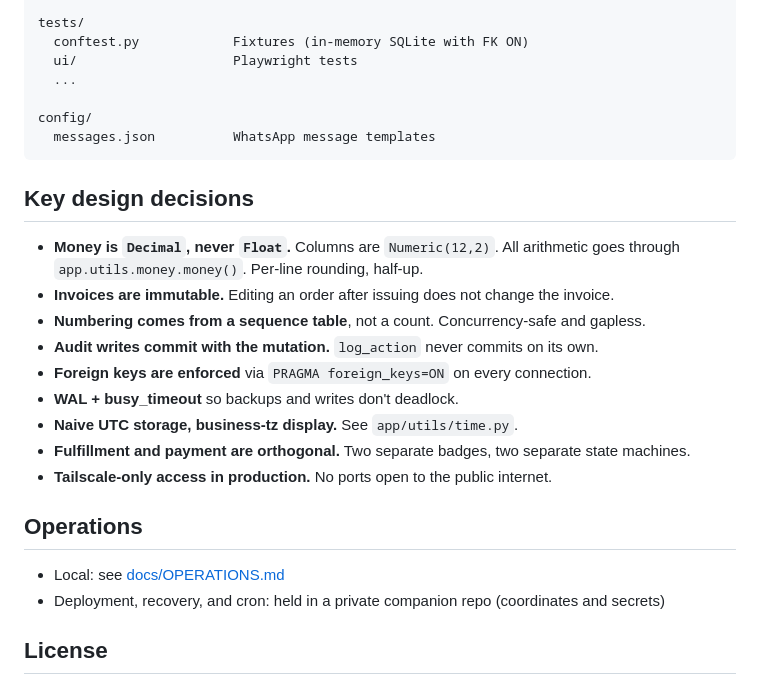
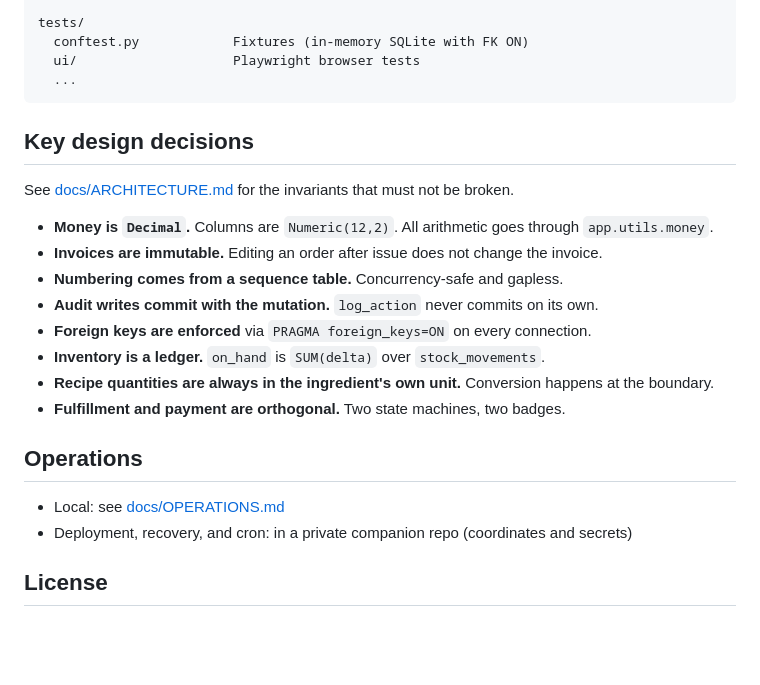
Before and after one commit to puneet-swarup/house-of-desserts, a Markdown page: README.md, the part around one of its changes. GitHub-like rendering; blank space fills up the shorter version.

````diff
--- a/README.md
+++ b/README.md
@@ -133,29 +178,27 @@ scripts/
 
 tests/
   conftest.py            Fixtures (in-memory SQLite with FK ON)
-  ui/                    Playwright tests
+  ui/                    Playwright browser tests
   ...
-
-config/
-  messages.json          WhatsApp message templates
 ```
 
 ## Key design decisions
 
-- **Money is `Decimal`, never `Float`.** Columns are `Numeric(12,2)`. All arithmetic goes through `app.utils.money.money()`. Per-line rounding, half-up.
-- **Invoices are immutable.** Editing an order after issuing does not change the invoice.
-- **Numbering comes from a sequence table**, not a count. Concurrency-safe and gapless.
+See [docs/ARCHITECTURE.md](docs/ARCHITECTURE.md) for the invariants that must not be broken.
+
+- **Money is `Decimal`.** Columns are `Numeric(12,2)`. All arithmetic goes through `app.utils.money`.
+- **Invoices are immutable.** Editing an order after issue does not change the invoice.
+- **Numbering comes from a sequence table.** Concurrency-safe and gapless.
 - **Audit writes commit with the mutation.** `log_action` never commits on its own.
 - **Foreign keys are enforced** via `PRAGMA foreign_keys=ON` on every connection.
-- **WAL + busy_timeout** so backups and writes don't deadlock.
-- **Naive UTC storage, business-tz display.** See `app/utils/time.py`.
-- **Fulfillment and payment are orthogonal.** Two separate badges, two separate state machines.
-- **Tailscale-only access in production.** No ports open to the public internet.
+- **Inventory is a ledger.** `on_hand` is `SUM(delta)` over `stock_movements`.
+- **Recipe quantities are always in the ingredient's own unit.** Conversion happens at the boundary.
+- **Fulfillment and payment are orthogonal.** Two state machines, two badges.
 
 ## Operations
 
 - Local: see [docs/OPERATIONS.md](docs/OPERATIONS.md)
-- Deployment, recovery, and cron: held in a private companion repo (coordinates and secrets)
+- Deployment, recovery, and cron: in a private companion repo (coordinates and secrets)
 
 ## License
 
````
Also changed, not shown: other parts of README.md (+81 -36 lines), docs/ARCHITECTURE.md (added, +165 -0 lines).
